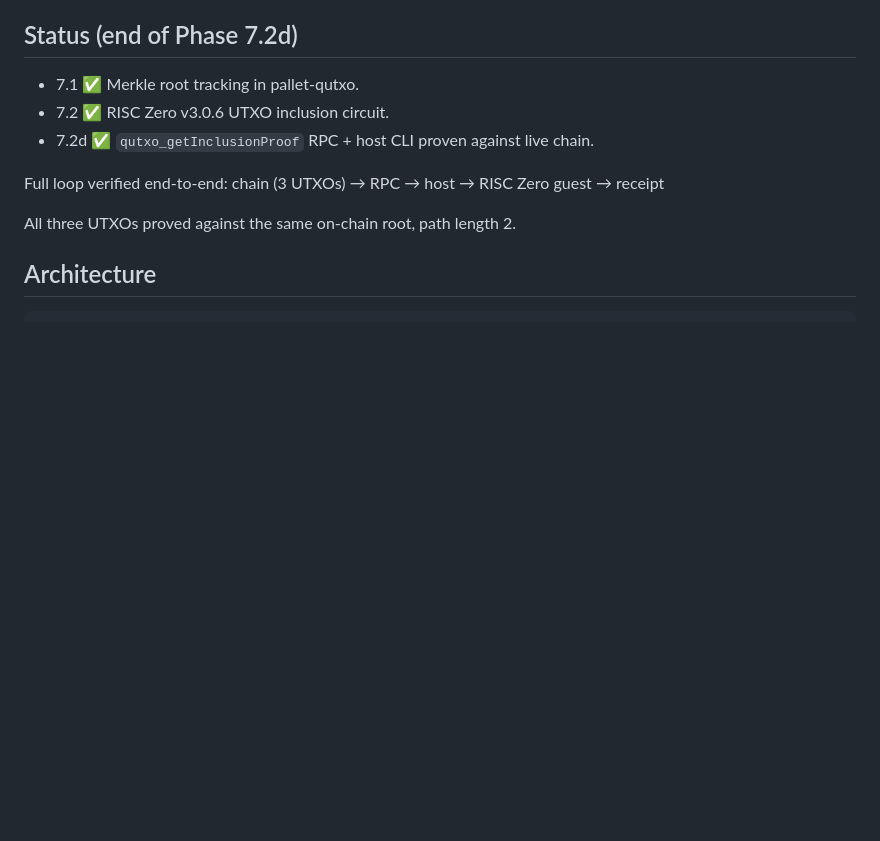
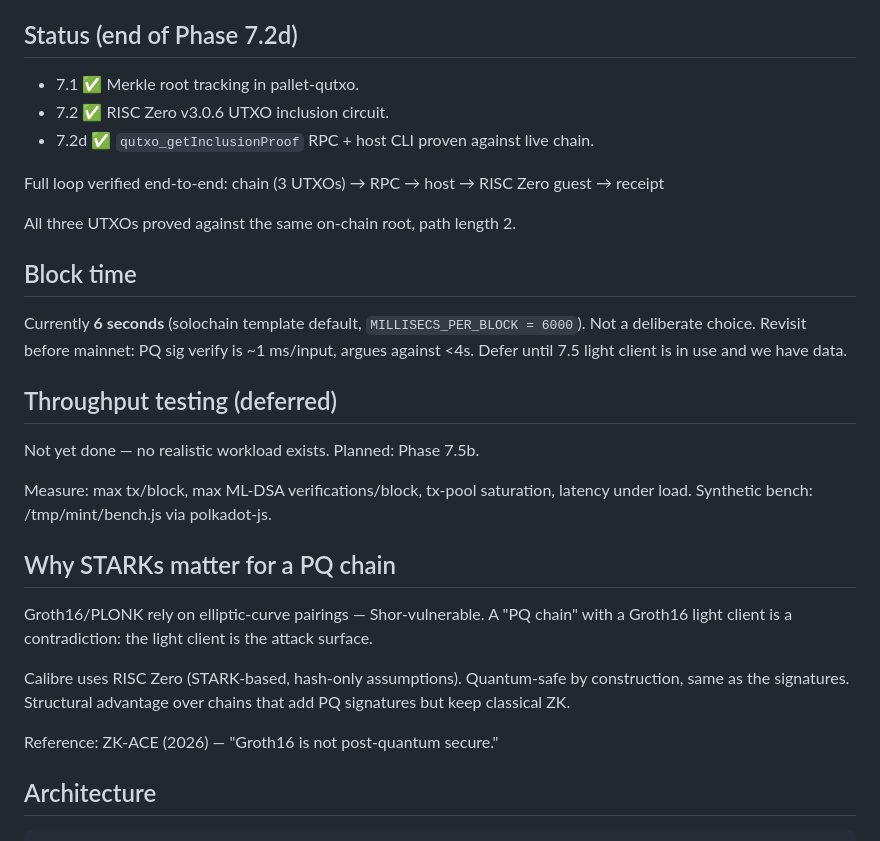
Before and after one commit to BitCore77-Calibre/calibre-core, a Markdown page: docs/phase-7/DESIGN.md, the part around the change. Rendered like a GitHub page; blank space fills up the shorter version.

Commit message:
docs: block time, throughput plan, STARK rationale

```diff
--- a/docs/phase-7/DESIGN.md
+++ b/docs/phase-7/DESIGN.md
@@ -37,6 +37,31 @@ Full loop verified end-to-end:
     chain (3 UTXOs) → RPC → host → RISC Zero guest → receipt
 
 All three UTXOs proved against the same on-chain root, path length 2.
+
+## Block time
+
+Currently **6 seconds** (solochain template default, `MILLISECS_PER_BLOCK = 6000`).
+Not a deliberate choice. Revisit before mainnet: PQ sig verify is ~1 ms/input,
+argues against <4s. Defer until 7.5 light client is in use and we have data.
+
+## Throughput testing (deferred)
+
+Not yet done — no realistic workload exists. Planned: Phase 7.5b.
+
+Measure: max tx/block, max ML-DSA verifications/block, tx-pool saturation,
+latency under load. Synthetic bench: /tmp/mint/bench.js via polkadot-js.
+
+## Why STARKs matter for a PQ chain
+
+Groth16/PLONK rely on elliptic-curve pairings — Shor-vulnerable.
+A "PQ chain" with a Groth16 light client is a contradiction: the
+light client is the attack surface.
+
+Calibre uses RISC Zero (STARK-based, hash-only assumptions). Quantum-safe
+by construction, same as the signatures. Structural advantage over chains
+that add PQ signatures but keep classical ZK.
+
+Reference: ZK-ACE (2026) — "Groth16 is not post-quantum secure."
 
 ## Architecture
 
```
